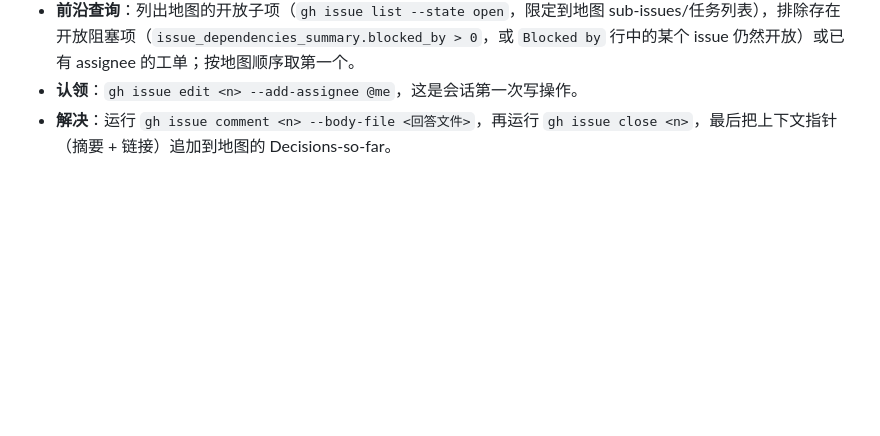
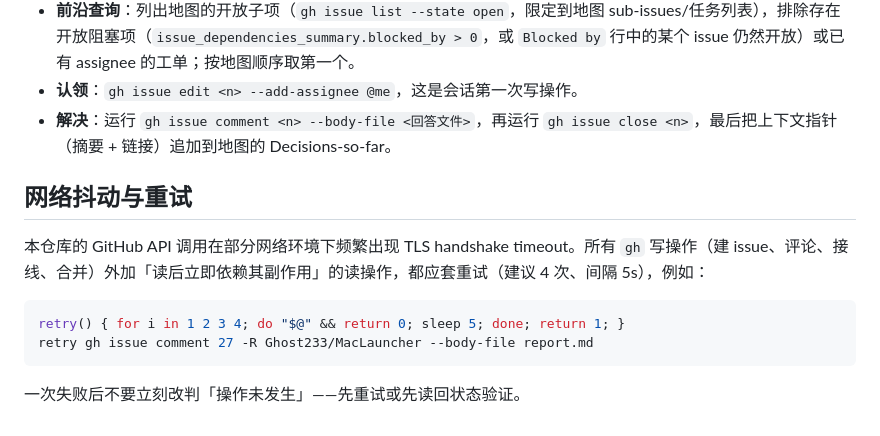
Before and after one commit to Ghost233/MacLauncher, a Markdown page: docs/agents/issue-tracker.md, the part around the change. Rendered like a GitHub page; blank space fills up the shorter version.

Commit message:
docs: retro round 1 — test entry convention, gh retry pattern, widget anchors

````diff
--- a/docs/agents/issue-tracker.md
+++ b/docs/agents/issue-tracker.md
@@ -43,3 +43,14 @@ GitHub 的 issue 与 PR 共用编号空间，因此单独的 `#42` 可能是任
 - **前沿查询**：列出地图的开放子项（`gh issue list --state open`，限定到地图 sub-issues/任务列表），排除存在开放阻塞项（`issue_dependencies_summary.blocked_by > 0`，或 `Blocked by` 行中的某个 issue 仍然开放）或已有 assignee 的工单；按地图顺序取第一个。
 - **认领**：`gh issue edit <n> --add-assignee @me`，这是会话第一次写操作。
 - **解决**：运行 `gh issue comment <n> --body-file <回答文件>`，再运行 `gh issue close <n>`，最后把上下文指针（摘要 + 链接）追加到地图的 Decisions-so-far。
+
+## 网络抖动与重试
+
+本仓库的 GitHub API 调用在部分网络环境下频繁出现 TLS handshake timeout。所有 `gh` 写操作（建 issue、评论、接线、合并）外加「读后立即依赖其副作用」的读操作，都应套重试（建议 4 次、间隔 5s），例如：
+
+```sh
+retry() { for i in 1 2 3 4; do "$@" && return 0; sleep 5; done; return 1; }
+retry gh issue comment 27 -R Ghost233/MacLauncher --body-file report.md
+```
+
+一次失败后不要立刻改判「操作未发生」——先重试或先读回状态验证。
````
Also changed, not shown: docs/design.md (added, +38 -0 lines), docs/engineering.md (added, +59 -0 lines).
